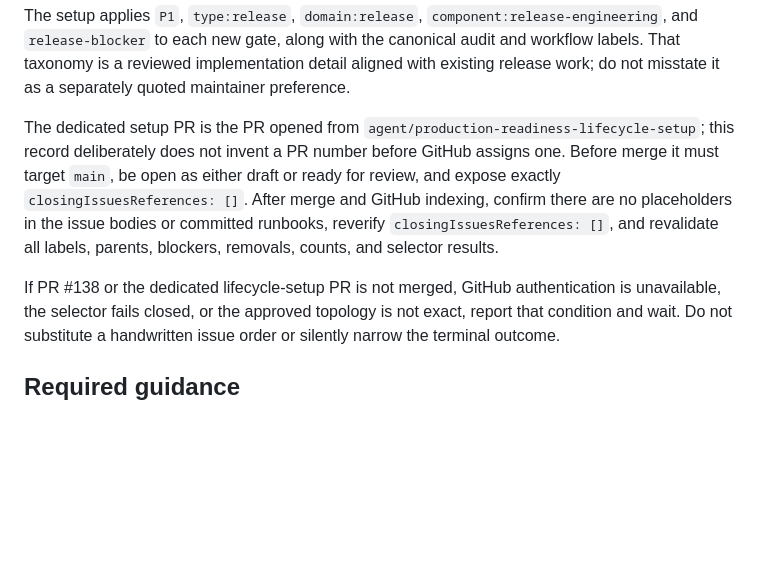
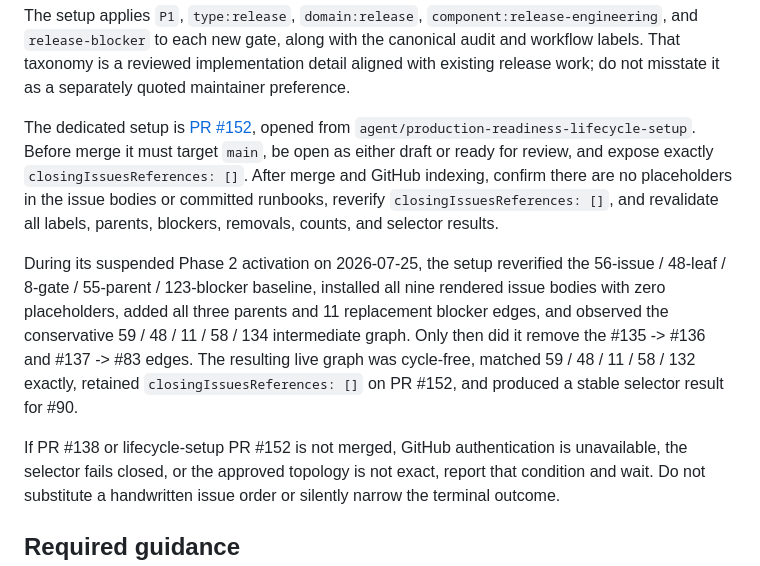
Before and after one commit to plx/trop, a Markdown page: docs/audits/production-readiness-remediation-goal.md, the part around one of its changes. Rendered like a GitHub page; blank space fills up the shorter version.

Commit message:
Record lifecycle setup activation evidence

```diff
--- a/docs/audits/production-readiness-remediation-goal.md
+++ b/docs/audits/production-readiness-remediation-goal.md
@@ -240,16 +241,26 @@ with the canonical audit and workflow labels. That taxonomy is a reviewed
 implementation detail aligned with existing release work; do not misstate it
 as a separately quoted maintainer preference.
 
-The dedicated setup PR is the PR opened from
-`agent/production-readiness-lifecycle-setup`; this record deliberately does not
-invent a PR number before GitHub assigns one. Before merge it must target
+The dedicated setup is
+[PR #152](https://github.com/plx/trop/pull/152), opened from
+`agent/production-readiness-lifecycle-setup`. Before merge it must target
 `main`, be open as either draft or ready for review, and expose exactly
 `closingIssuesReferences: []`. After merge and GitHub indexing, confirm there
 are no placeholders in the issue bodies or committed runbooks, reverify
 `closingIssuesReferences: []`, and revalidate all labels, parents, blockers,
 removals, counts, and selector results.
 
-If PR #138 or the dedicated lifecycle-setup PR is not merged, GitHub
+During its suspended Phase 2 activation on 2026-07-25, the setup reverified
+the 56-issue / 48-leaf / 8-gate / 55-parent / 123-blocker baseline, installed
+all nine rendered issue bodies with zero placeholders, added all three parents
+and 11 replacement blocker edges, and observed the conservative
+59 / 48 / 11 / 58 / 134 intermediate graph. Only then did it remove
+the #135 -> #136 and #137 -> #83 edges. The resulting live graph was
+cycle-free, matched 59 / 48 / 11 / 58 / 132 exactly, retained
+`closingIssuesReferences: []` on PR #152, and produced a stable selector result
+for #90.
+
+If PR #138 or lifecycle-setup PR #152 is not merged, GitHub
 authentication is unavailable, the selector fails closed, or the approved
 topology is not exact, report that condition and wait. Do not substitute a
 handwritten issue order or silently narrow the terminal outcome.
```
Also changed, not shown: other parts of docs/audits/production-readiness-remediation-goal.md (+3 -2 lines), docs/audits/2026-07-25-remediation-roadmap.md (+6 -2 lines).
